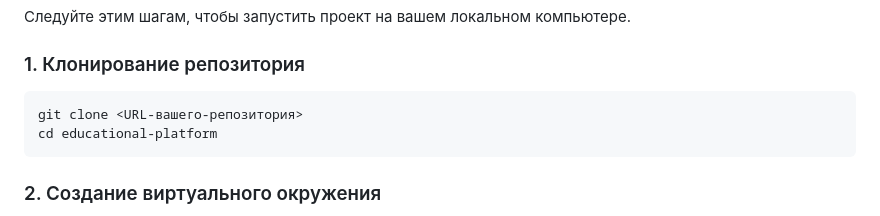
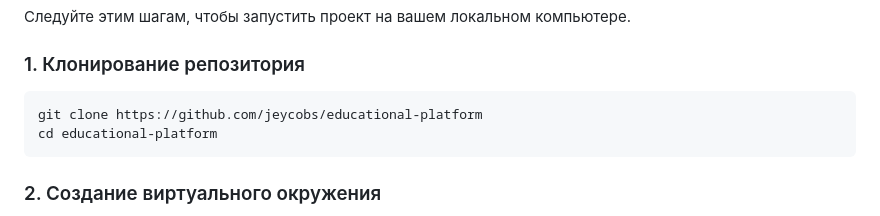
Before and after one commit to jeycobs/educational-platform, a Markdown page: README.md, the part around the change. Drawn GitHub-style.

````diff
--- a/README.md
+++ b/README.md
@@ -29,7 +29,7 @@
 ### 1. Клонирование репозитория
 
 ```bash
-git clone <URL-вашего-репозитория>
+git clone https://github.com/jeycobs/educational-platform
 cd educational-platform
 ```
 
````
